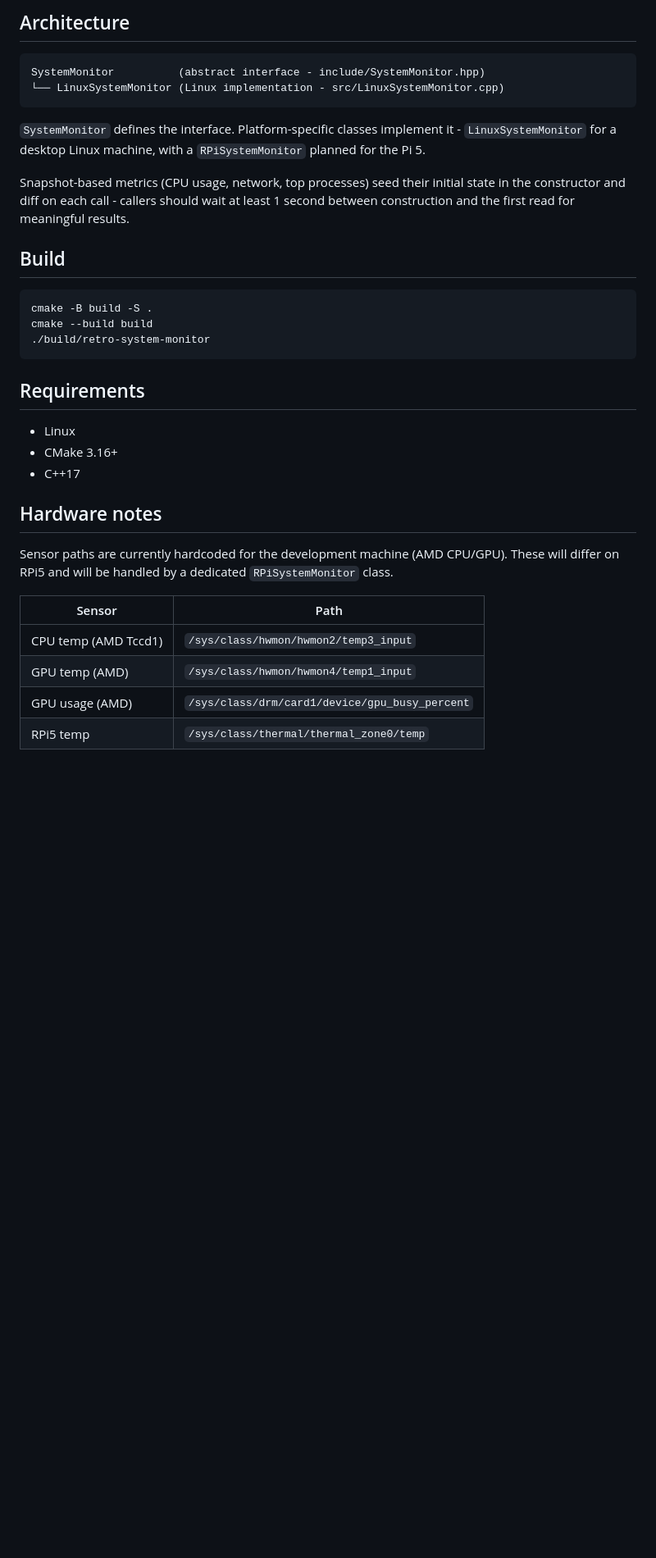
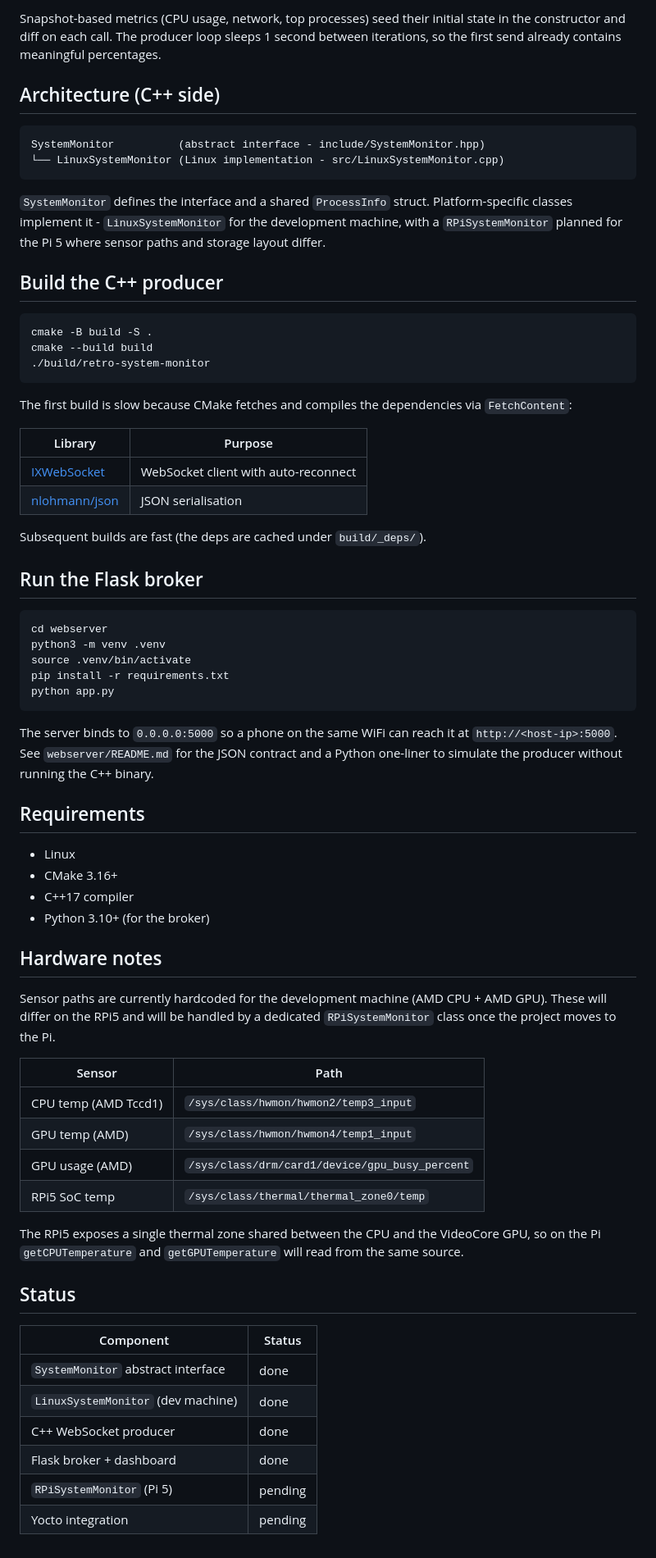
Before and after one commit to Gilgameshgb-1/retro-system-monitor-rpi5, a Markdown page: README.md, the part around the change printed below. Shown: that part at 82% size. GitHub-like rendering; blank space fills up the shorter version.

````diff
--- a/README.md
+++ b/README.md
@@ -19,16 +53,16 @@ All data is read directly from Linux kernel virtual filesystems (`/proc`, `/sys`
 
-## Architecture
+Snapshot-based metrics (CPU usage, network, top processes) seed their initial state in the constructor and diff on each call. The producer loop sleeps 1 second between iterations, so the first send already contains meaningful percentages.
+
+## Architecture (C++ side)
 
 ```
 SystemMonitor          (abstract interface - include/SystemMonitor.hpp)
 └── LinuxSystemMonitor (Linux implementation - src/LinuxSystemMonitor.cpp)
 ```
 
-`SystemMonitor` defines the interface. Platform-specific classes implement it - `LinuxSystemMonitor` for a desktop Linux machine, with a `RPiSystemMonitor` planned for the Pi 5.
+`SystemMonitor` defines the interface and a shared `ProcessInfo` struct. Platform-specific classes implement it - `LinuxSystemMonitor` for the development machine, with a `RPiSystemMonitor` planned for the Pi 5 where sensor paths and storage layout differ.
 
-Snapshot-based metrics (CPU usage, network, top processes) seed their initial state in the constructor and diff on each call - callers should wait at least 1 second between construction and the first read for meaningful results.
-
-## Build
+## Build the C++ producer
 
 ```bash
 cmake -B build -S .
@@ -36,19 +70,54 @@ cmake --build build
 ./build/retro-system-monitor
 ```
 
+The first build is slow because CMake fetches and compiles the dependencies via `FetchContent`:
+
+| Library | Purpose |
+|---|---|
+| [IXWebSocket](https://github.com/machinezone/IXWebSocket) | WebSocket client with auto-reconnect |
+| [nlohmann/json](https://github.com/nlohmann/json) | JSON serialisation |
+
+Subsequent builds are fast (the deps are cached under `build/_deps/`).
+
+## Run the Flask broker
+
+```bash
+cd webserver
+python3 -m venv .venv
+source .venv/bin/activate
+pip install -r requirements.txt
+python app.py
+```
+
+The server binds to `0.0.0.0:5000` so a phone on the same WiFi can reach it at `http://<host-ip>:5000`. See `webserver/README.md` for the JSON contract and a Python one-liner to simulate the producer without running the C++ binary.
+
 ## Requirements
 
 - Linux
 - CMake 3.16+
-- C++17
+- C++17 compiler
+- Python 3.10+ (for the broker)
 
 ## Hardware notes
 
-Sensor paths are currently hardcoded for the development machine (AMD CPU/GPU). These will differ on RPi5 and will be handled by a dedicated `RPiSystemMonitor` class.
+Sensor paths are currently hardcoded for the development machine (AMD CPU + AMD GPU). These will differ on the RPi5 and will be handled by a dedicated `RPiSystemMonitor` class once the project moves to the Pi.
 
 | Sensor | Path |
 |---|---|
 | CPU temp (AMD Tccd1) | `/sys/class/hwmon/hwmon2/temp3_input` |
 | GPU temp (AMD) | `/sys/class/hwmon/hwmon4/temp1_input` |
 | GPU usage (AMD) | `/sys/class/drm/card1/device/gpu_busy_percent` |
-| RPi5 temp | `/sys/class/thermal/thermal_zone0/temp` |
+| RPi5 SoC temp | `/sys/class/thermal/thermal_zone0/temp` |
+
+The RPi5 exposes a single thermal zone shared between the CPU and the VideoCore GPU, so on the Pi `getCPUTemperature` and `getGPUTemperature` will read from the same source.
+
+## Status
+
+| Component | Status |
+|---|---|
+| `SystemMonitor` abstract interface | done |
+| `LinuxSystemMonitor` (dev machine) | done |
+| C++ WebSocket producer | done |
+| Flask broker + dashboard | done |
+| `RPiSystemMonitor` (Pi 5) | pending |
+| Yocto integration | pending |
````
Also changed, not shown: other parts of README.md (+41 -7 lines), ReadmeAssets/Image.png (added), 2 other files.
